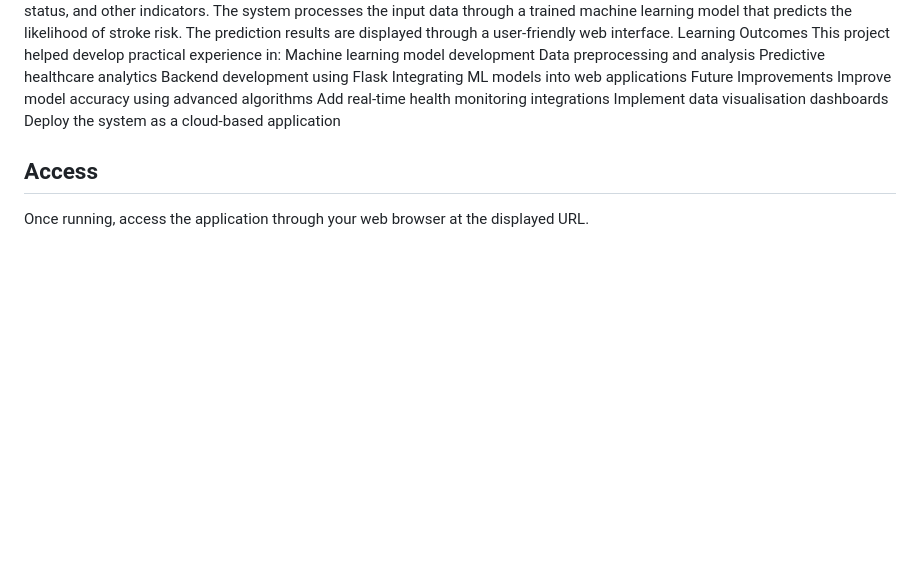
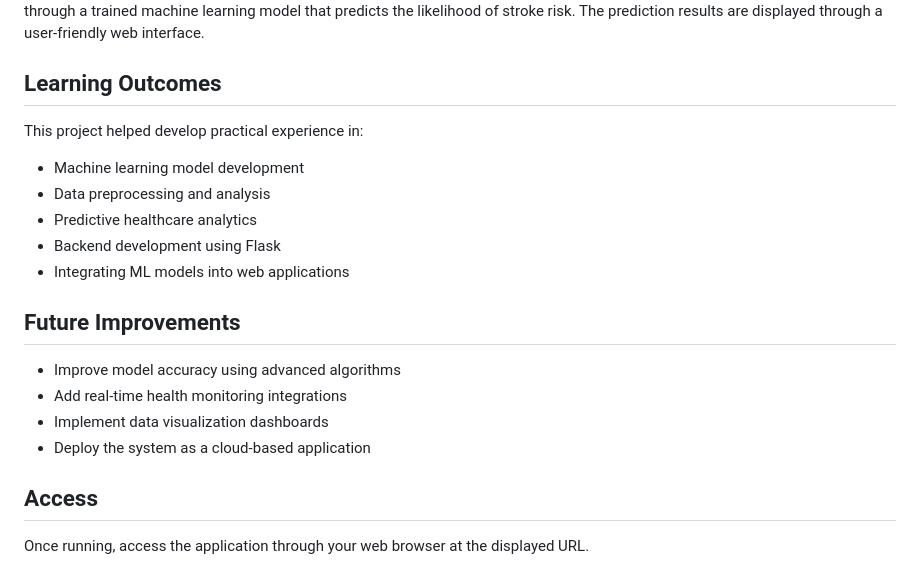
Before and after one commit to Quat254/stroke-prediction-system, a Markdown page: README.md, the part around one of its changes. Rendered like a GitHub page; blank space fills up the shorter version.

Commit message:
Refactor README for clarity and organization
Updated README.md to improve formatting and structure.

```diff
--- a/README.md
+++ b/README.md
@@ -51,16 +81,21 @@ How the System Works
 Users enter relevant health data such as age, BMI, hypertension status, and other indicators. The system processes the input data through a trained machine learning model that predicts the likelihood of stroke risk. The prediction results are displayed through a user-friendly web interface.
-Learning Outcomes
+
+## Learning Outcomes
+
 This project helped develop practical experience in:
-Machine learning model development
-Data preprocessing and analysis
-Predictive healthcare analytics
-Backend development using Flask
-Integrating ML models into web applications
-Future Improvements
-Improve model accuracy using advanced algorithms
-Add real-time health monitoring integrations
-Implement data visualisation dashboards
-Deploy the system as a cloud-based application
+
+* Machine learning model development
+* Data preprocessing and analysis
+* Predictive healthcare analytics
+* Backend development using Flask
+* Integrating ML models into web applications
+
+## Future Improvements
+
+* Improve model accuracy using advanced algorithms
+* Add real-time health monitoring integrations
+* Implement data visualization dashboards
+* Deploy the system as a cloud-based application
 
 ## Access
 
```
Also changed, not shown: other parts of README.md (+66 -36 lines).
